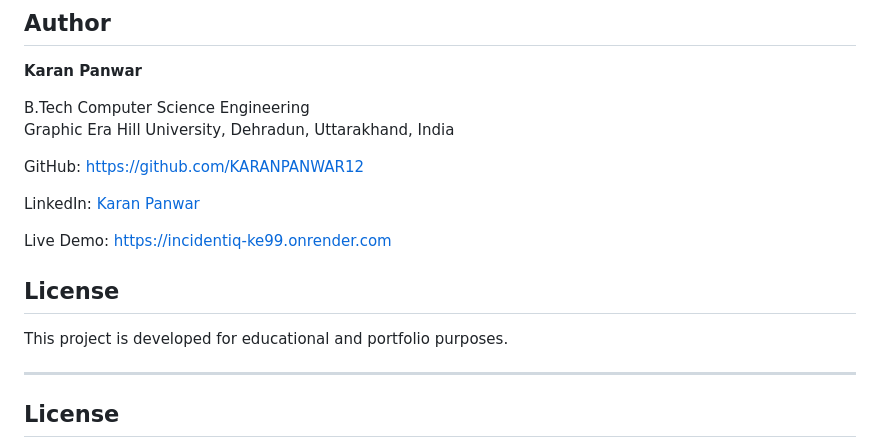
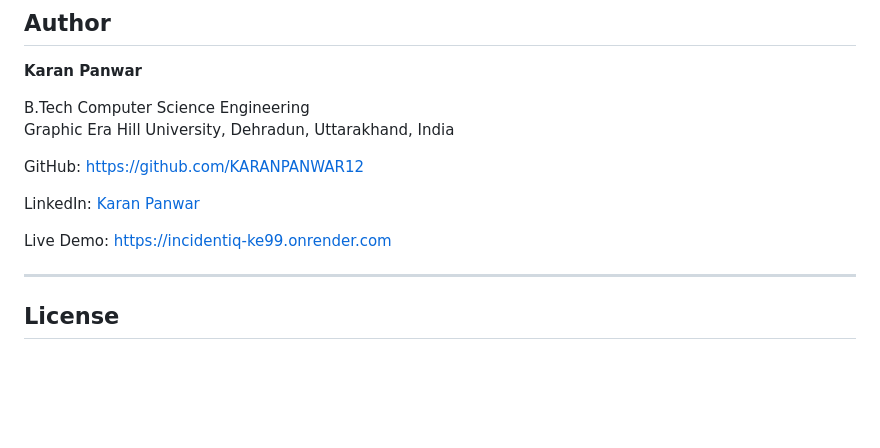
Before and after one commit to KARANPANWAR12/IncidentIQ, a Markdown page: README.md, the part around the change. Rendered like a GitHub page; blank space fills up the shorter version.

```diff
--- a/README.md
+++ b/README.md
@@ -287,10 +287,6 @@ LinkedIn: [Karan Panwar](https://www.linkedin.com/in/karan-panwar-427822353/)
 
 Live Demo: https://incidentiq-ke99.onrender.com
 
-## License
-
-This project is developed for educational and portfolio purposes.
-
 ---
 
 ## License
```
